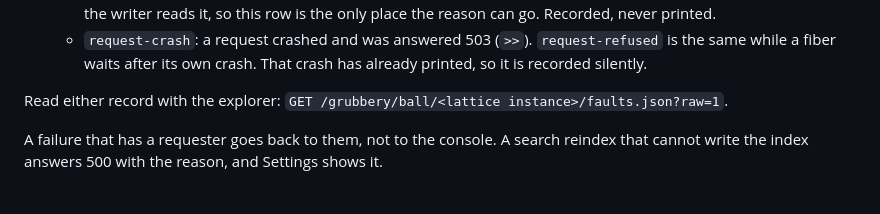
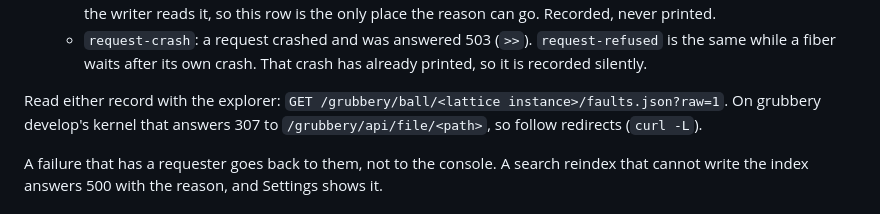
Before and after one commit to nisfeb/lattice, a Markdown page: docs/logging.md, the part around the change. Drawn GitHub-style.

```diff
--- a/docs/logging.md
+++ b/docs/logging.md
@@ -49,7 +49,7 @@ lattice line points at the record that keeps it.
     That crash has already printed, so it is recorded silently.
 
 Read either record with the explorer:
-`GET /grubbery/ball/<lattice instance>/faults.json?raw=1`.
+`GET /grubbery/ball/<lattice instance>/faults.json?raw=1`. On grubbery develop's kernel that answers 307 to `/grubbery/api/file/<path>`, so follow redirects (`curl -L`).
 
 A failure that has a requester goes back to them, not to the console. A
 search reindex that cannot write the index answers 500 with the reason, and
```
Also changed, not shown: docs/releasing.md (+2 -0 lines).
